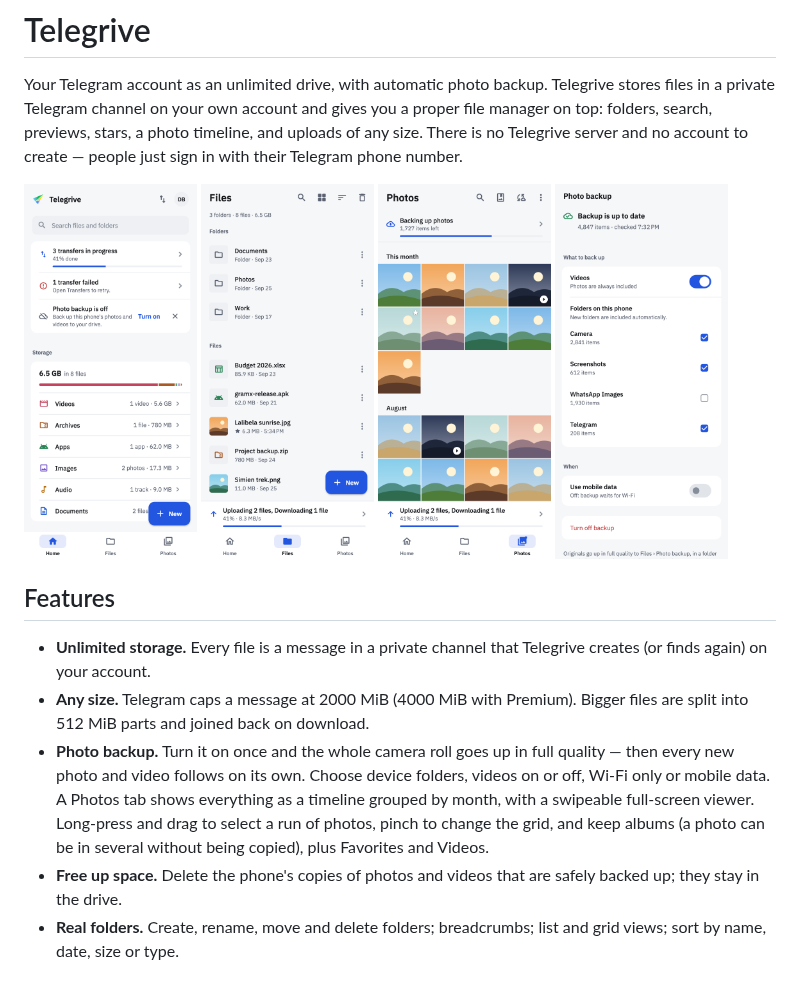
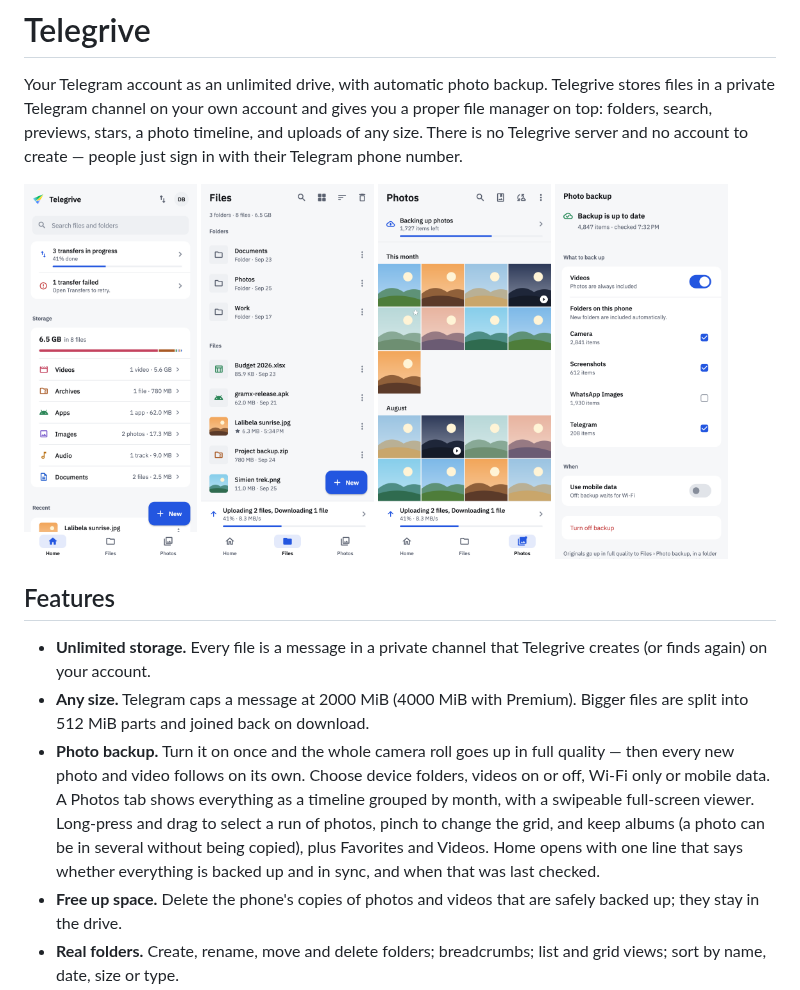
Before and after one commit to daveragos/telegrive, a Markdown page: README.md, the part around the change. Drawn GitHub-style; pictures changed too: tool/screenshots/out/home_light.png.

```diff
--- a/README.md
+++ b/README.md
@@ -26,7 +26,9 @@ phone number.
   data. A Photos tab shows everything as a timeline grouped by month, with a
   swipeable full-screen viewer. Long-press and drag to select a run of
   photos, pinch to change the grid, and keep albums (a photo can be in
-  several without being copied), plus Favorites and Videos.
+  several without being copied), plus Favorites and Videos. Home opens with
+  one line that says whether everything is backed up and in sync, and when
+  that was last checked.
 - **Free up space.** Delete the phone's copies of photos and videos that are
   safely backed up; they stay in the drive.
 - **Real folders.** Create, rename, move and delete folders; breadcrumbs;
```
Also changed, not shown: tool/screenshots/out/home_all_good.png (added), tool/screenshots/out/home_dark.png, tool/screenshots/out/home_stopped.png (added), 12 other files.
